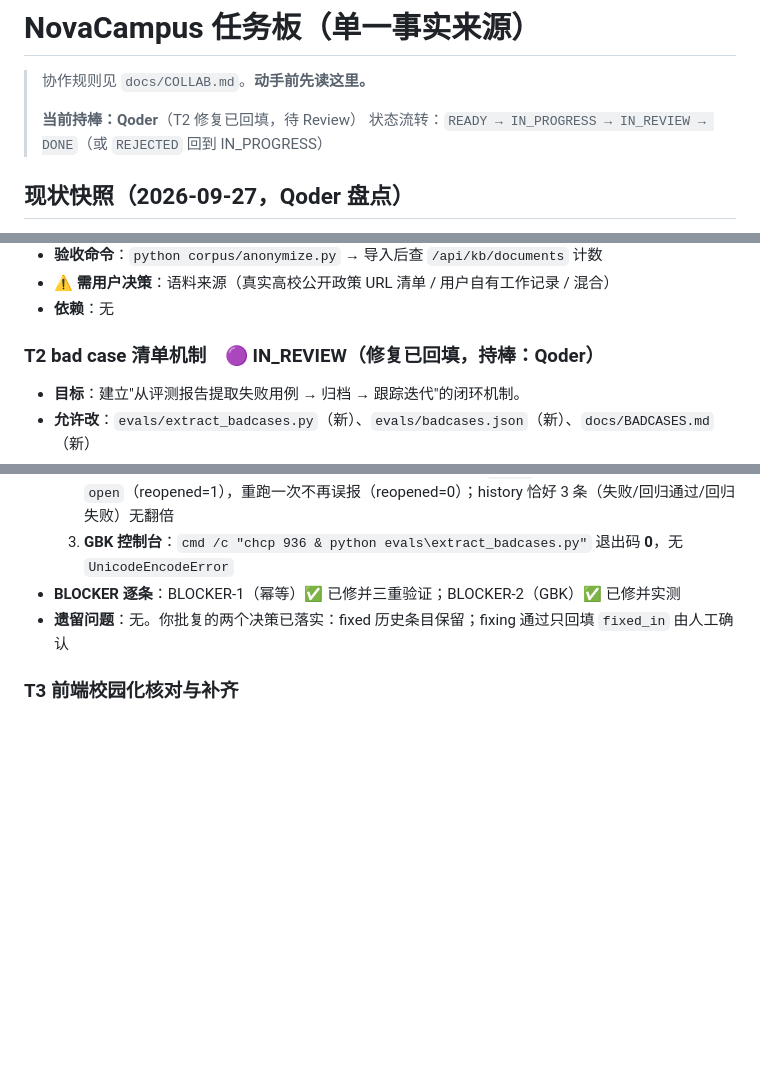
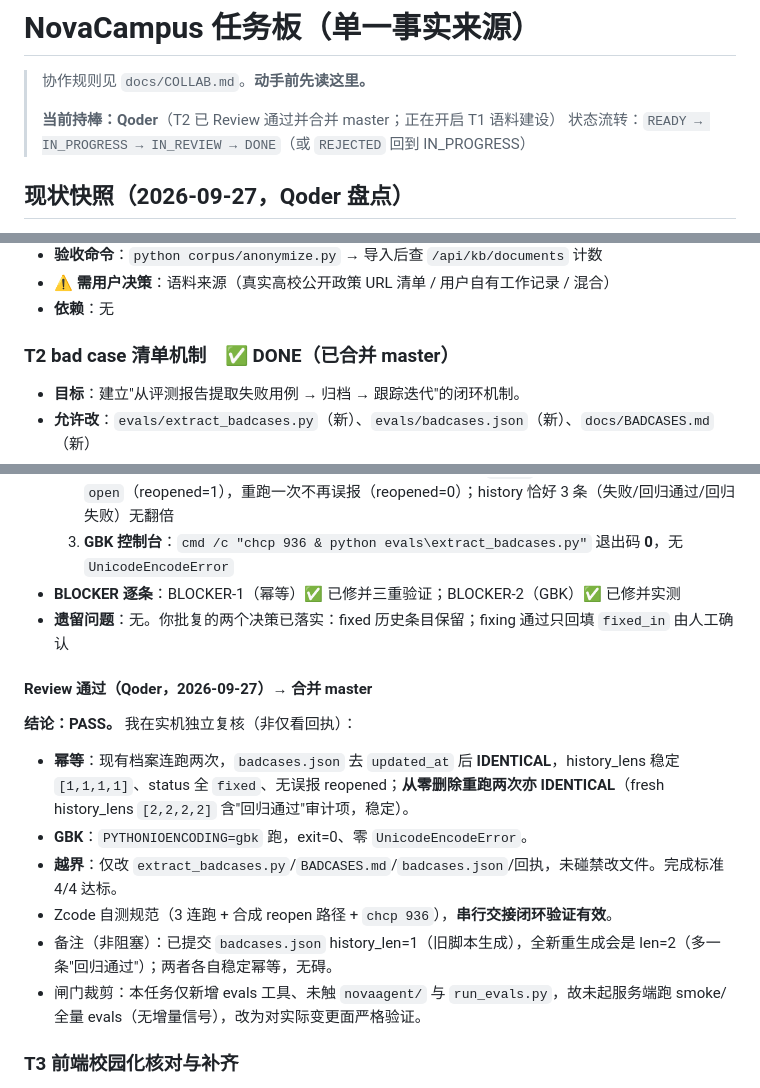
Before and after one commit to YUDongLin1/NovaCampus, a Markdown page: docs/TASKS.md, 3 parts joined by grey strips. Drawn GitHub-style; blank space fills up the shorter version.

Commit message:
T2: Review 通过,标记 DONE(幂等+GBK 双 BLOCKER 已实机复核)

```diff
--- a/docs/TASKS.md
+++ b/docs/TASKS.md
@@ -2,7 +2,7 @@
 
 > 协作规则见 `docs/COLLAB.md`。**动手前先读这里。**
 >
-> **当前持棒：Qoder**（T2 修复已回填，待 Review）
+> **当前持棒：Qoder**（T2 已 Review 通过并合并 master；正在开启 T1 语料建设）
 > 状态流转：`READY → IN_PROGRESS → IN_REVIEW → DONE`（或 `REJECTED` 回到 IN_PROGRESS）
 
 ## 现状快照（2026-09-27，Qoder 盘点）
@@ -29,7 +29,7 @@
 - ⚠️ **需用户决策**：语料来源（真实高校公开政策 URL 清单 / 用户自有工作记录 / 混合）
 - **依赖**：无
 
-### T2 bad case 清单机制　🟣 IN_REVIEW（修复已回填，持棒：Qoder）
+### T2 bad case 清单机制　✅ DONE（已合并 master）
 - **目标**：建立"从评测报告提取失败用例 → 归档 → 跟踪迭代"的闭环机制。
 - **允许改**：`evals/extract_badcases.py`（新）、`evals/badcases.json`（新）、`docs/BADCASES.md`（新）
 - **禁改**：`evals/run_evals.py`、`evals/cases.json`、`novaagent/**`
@@ -94,6 +94,16 @@
 - **BLOCKER 逐条**：BLOCKER-1（幂等）✅ 已修并三重验证；BLOCKER-2（GBK）✅ 已修并实测
 - **遗留问题**：无。你批复的两个决策已落实：fixed 历史条目保留；fixing 通过只回填 `fixed_in` 由人工确认
 
+#### Review 通过（Qoder，2026-09-27）→ 合并 master
+
+**结论：PASS。** 我在实机独立复核（非仅看回执）：
+- **幂等**：现有档案连跑两次，`badcases.json` 去 `updated_at` 后 **IDENTICAL**，history_lens 稳定 `[1,1,1,1]`、status 全 `fixed`、无误报 reopened；**从零删除重跑两次亦 IDENTICAL**（fresh history_lens `[2,2,2,2]` 含"回归通过"审计项，稳定）。
+- **GBK**：`PYTHONIOENCODING=gbk` 跑，exit=0、零 `UnicodeEncodeError`。
+- **越界**：仅改 `extract_badcases.py`/`BADCASES.md`/`badcases.json`/回执，未碰禁改文件。完成标准 4/4 达标。
+- Zcode 自测规范（3 连跑 + 合成 reopen 路径 + `chcp 936`），**串行交接闭环验证有效**。
+- 备注（非阻塞）：已提交 `badcases.json` history_len=1（旧脚本生成），全新重生成会是 len=2（多一条"回归通过"）；两者各自稳定幂等，无碍。
+- 闸门裁剪：本任务仅新增 evals 工具、未触 `novaagent/` 与 `run_evals.py`，故未起服务端跑 smoke/全量 evals（无增量信号），改为对实际变更面严格验证。
+
 ### T3 前端校园化核对与补齐
 - **目标**：确认 / 补齐主题、Logo、模拟统一认证登录页，三角色视角 UI 正确。
 - **允许改**：`novaagent/web/**`
```
